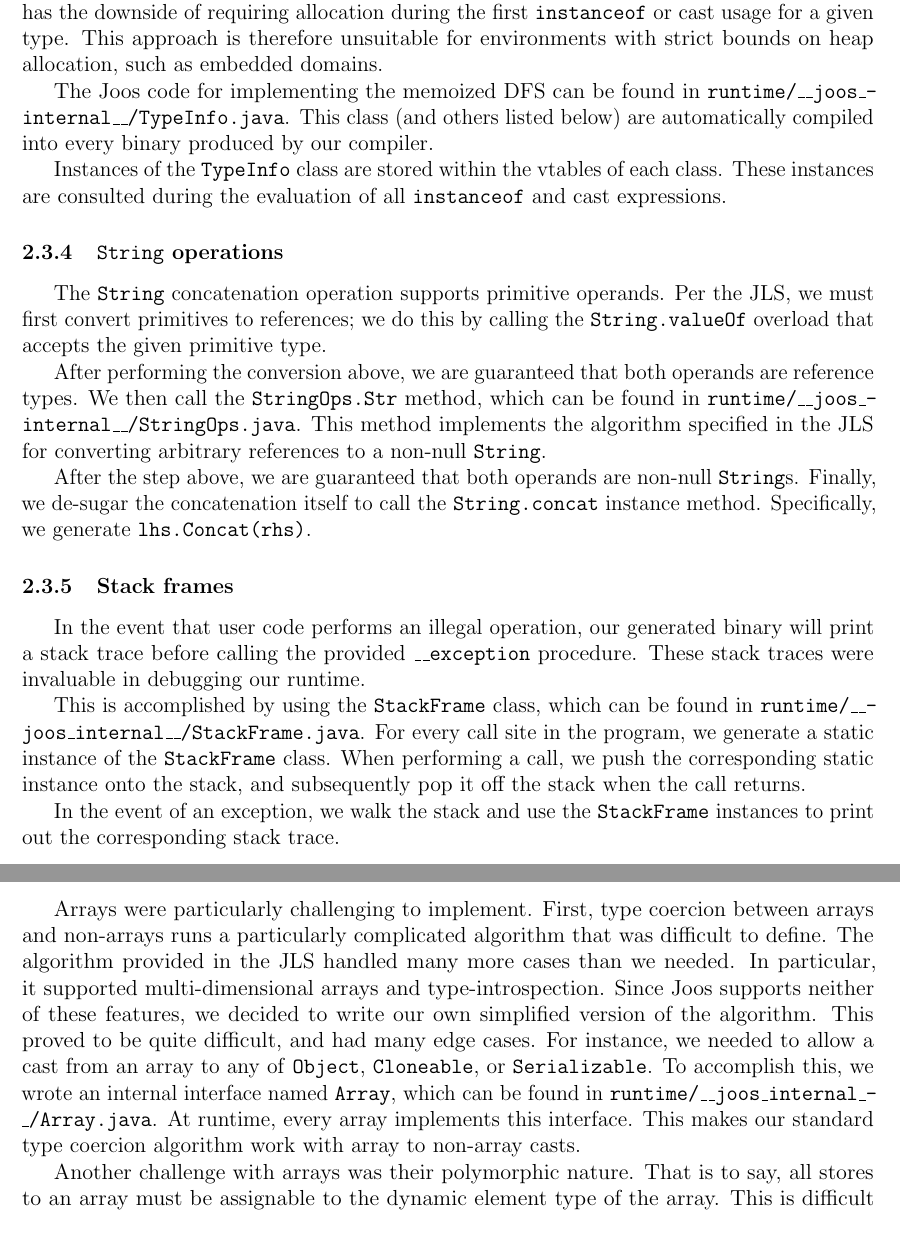
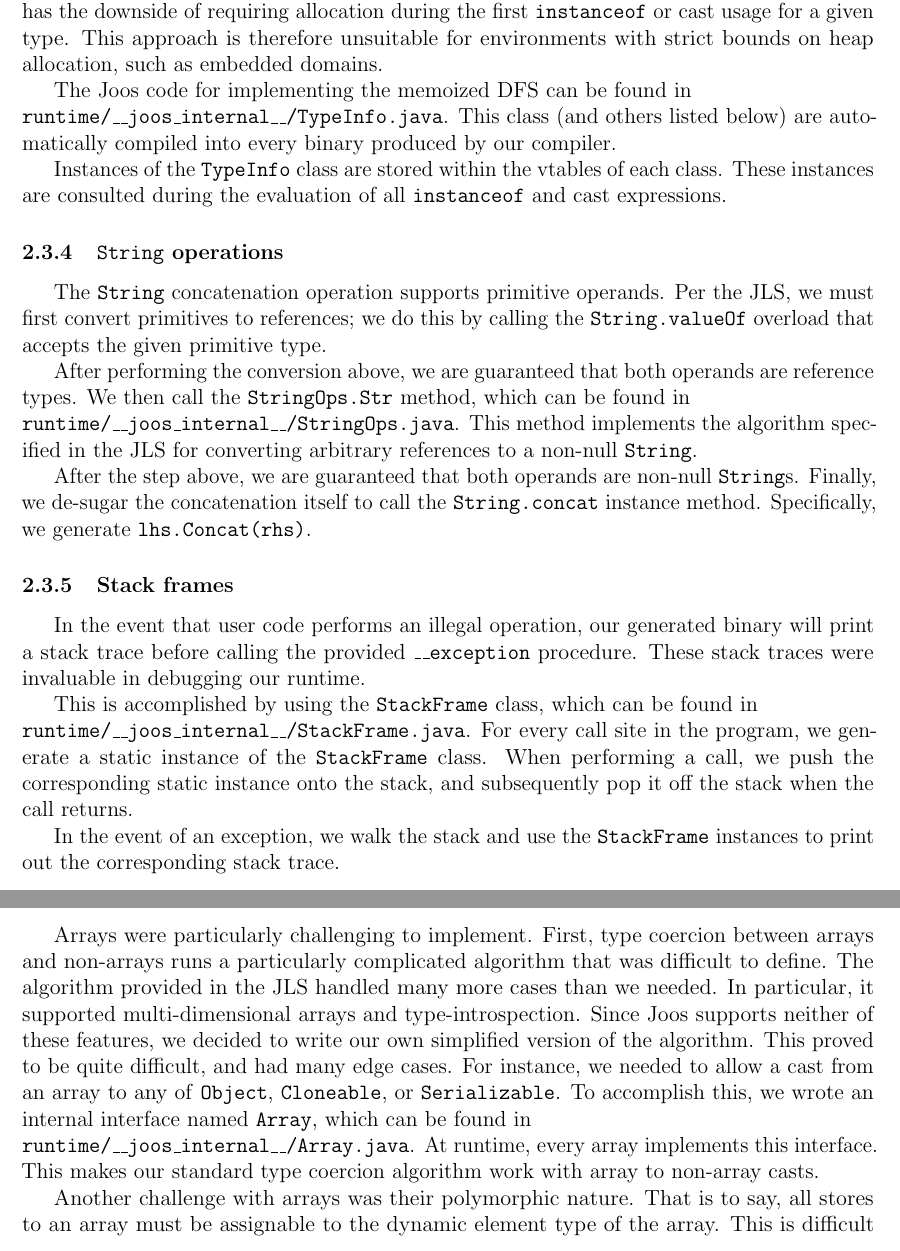
Before and after one commit to balasanjay/joosc, a LaTeX document (docs/a5/a5.tex): two parts of pages 4 and 5 of 6, joined at a grey line, cut so that both start at the same text. Compiled offline with pdfLaTeX.

Commit message:
Manual line splitting for files.

```diff
--- a/docs/a5/a5.tex
+++ b/docs/a5/a5.tex
@@ -172,8 +168,9 @@ approach is therefore unsuitable for environments with strict bounds on heap
 allocation, such as embedded domains.
 
 The Joos code for implementing the memoized \ac{dfs} can be found in
-\z{runtime/\_\_joos\_internal\_\_/TypeInfo.java}. This class (and others listed
-below) are automatically compiled into every binary produced by our compiler.
+\\\z{runtime/\_\_joos\_internal\_\_/TypeInfo.java}. This class (and others
+listed below) are automatically compiled into every binary produced by our
+compiler.
 
 Instances of the \z{TypeInfo} class are stored within the vtables of each
 class. These instances are consulted during the evaluation of all
@@ -186,7 +183,7 @@ the \z{String.valueOf} overload that accepts the given primitive type.
 
 After performing the conversion above, we are guaranteed that both operands are
 reference types. We then call the \z{StringOps.Str} method, which can be found
-in \z{runtime/\_\_joos\_internal\_\_/StringOps.java}. This method implements
+in \\\z{runtime/\_\_joos\_internal\_\_/StringOps.java}. This method implements
 the algorithm specified in the \ac{jls} for converting arbitrary references to
 a non-null \z{String}.
 
@@ -201,8 +198,8 @@ will print a stack trace before calling the provided \z{\_\_exception}
 procedure. These stack traces were invaluable in debugging our runtime.
 
 This is accomplished by using the \z{StackFrame} class, which can be found in
-\z{runtime/\_\_joos\_internal\_\_/StackFrame.java}. For every call site in the
-program, we generate a static instance of the \z{StackFrame} class. When
+\\\z{runtime/\_\_joos\_internal\_\_/StackFrame.java}. For every call site in
+the program, we generate a static instance of the \z{StackFrame} class. When
 performing a call, we push the corresponding static instance onto the stack,
 and subsequently pop it off the stack when the call returns.
 
@@ -241,9 +238,9 @@ to write our own simplified version of the algorithm. This proved to be quite
 difficult, and had many edge cases. For instance, we needed to allow a cast
 from an array to any of \z{Object}, \z{Cloneable}, or \z{Serializable}. To
 accomplish this, we wrote an internal interface named \z{Array}, which can be
-found in \z{runtime/\_\_joos\_internal\_\_/Array.java}. At runtime, every array
-implements this interface. This makes our standard type coercion algorithm work
-with array to non-array casts.
+found in \\\z{runtime/\_\_joos\_internal\_\_/Array.java}. At runtime, every
+array implements this interface. This makes our standard type coercion
+algorithm work with array to non-array casts.
 
 Another challenge with arrays was their polymorphic nature. That is to say, all
 stores to an array must be assignable to the dynamic element type of the array.
```
Also changed, not shown: docs/a5/a5.tex (10 more changed lines).
